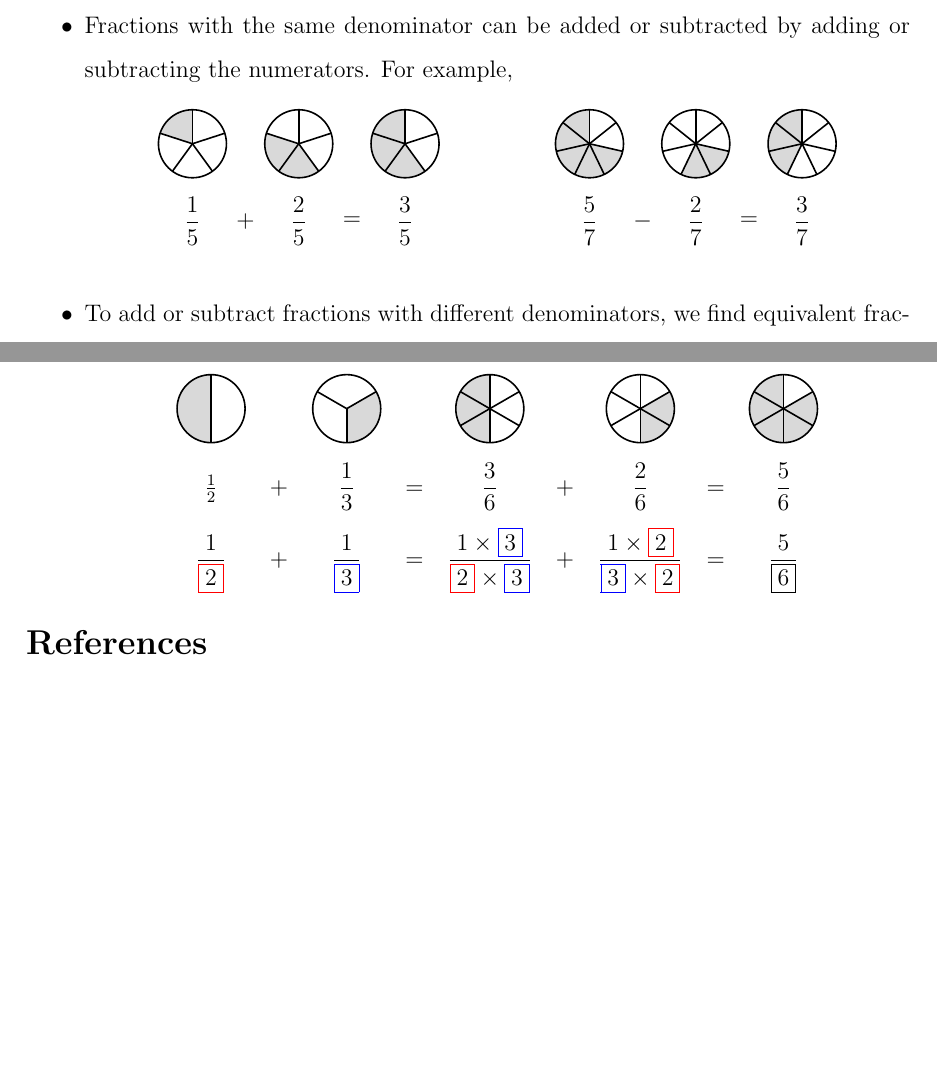
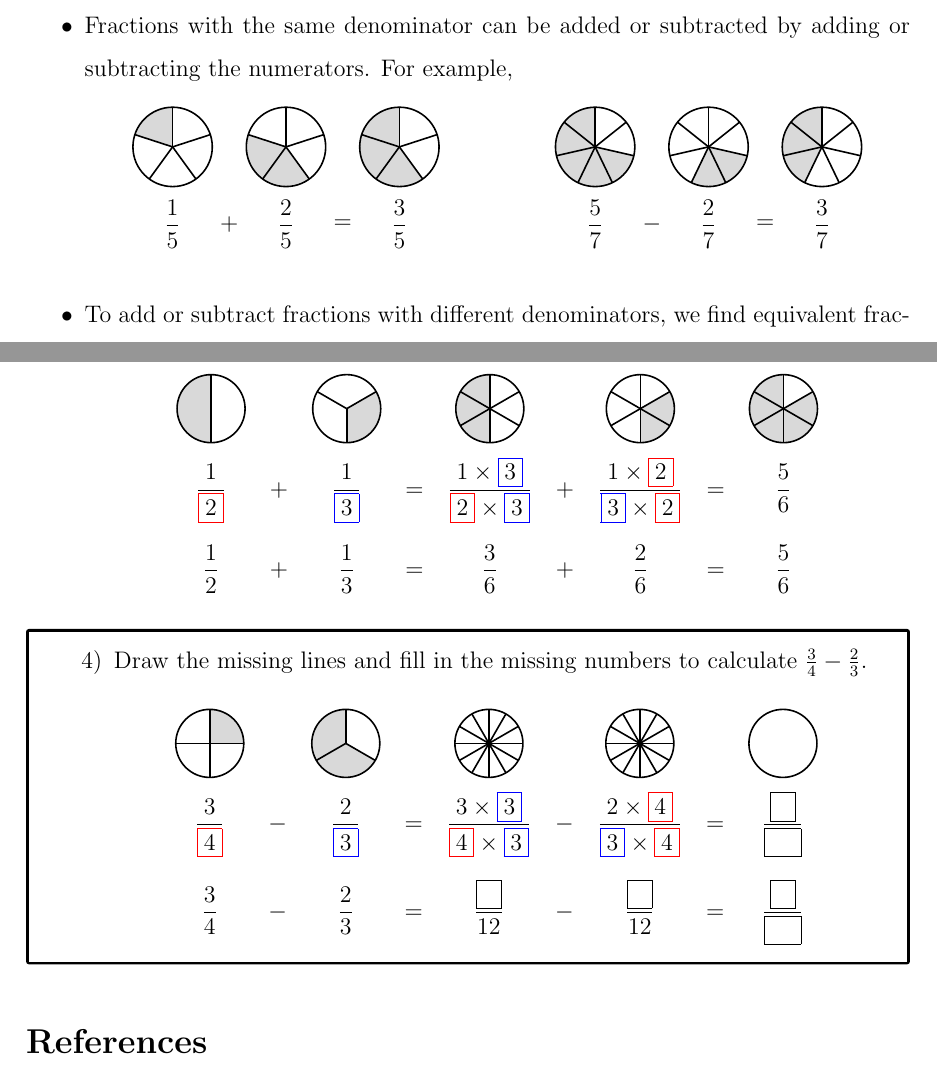
Before and after one commit to eshort0401/SMITH_FAMILY, a LaTeX document (worksheets/math/fractions/fractions.tex): two parts of pages 2 and 3 of 3, joined at a grey line, cut so that both start at the same text, the shorter picture padded with empty space. Compiled offline with pdfLaTeX; a missing bibliography style is replaced by a similar one.

Commit message:
Add exercise to fractions

```diff
--- a/worksheets/math/fractions/fractions.tex
+++ b/worksheets/math/fractions/fractions.tex
@@ -50,6 +50,10 @@
 \DeclareMathOperator{\atan2}{atan2}
 \DeclareMathOperator{\lcm}{lcm}
 \DeclareMathOperator{\gcf}{gcf}
+
+% Convenience commands for colored boxes
+\newcommand{\rbox}[1]{\fcolorbox{red}{white}{#1}}
+\newcommand{\bbox}[1]{\fcolorbox{blue}{white}{#1}}
 
 % Simple exercises environment using basic enumerate
 \newcounter{exercisenum}
@@ -283,25 +287,25 @@ Fractions with the same denominator can be added or subtracted by adding or subt
 \begin{center}
 \begin{tikzpicture}
     % First pizza - 1/5
-    \fill[gray!30] (0,0) -- (0,0.6) arc (90:162:0.6cm) -- cycle;
-    \draw[thick] (0,0) circle (0.6cm);
+    \fill[gray!30] (0,0) -- (0,0.7) arc (90:162:0.7cm) -- cycle;
+    \draw[thick] (0,0) circle (0.7cm);
     \foreach \angle in {90,162,234,306,18}
-        \draw[thick] (0,0) -- ++(\angle:0.6cm);
+        \draw[thick] (0,0) -- ++(\angle:0.7cm);
     \node[anchor=base] (a) at (0,-1.5) {$\displaystyle\frac{1}{5}$};
 
     % Second pizza - 2/5
-    \fill[gray!30] (1.875,0) -- ++(162:0.6cm) arc (162:306:0.6cm) -- cycle;
-    \draw[thick] (1.875,0) circle (0.6cm);
+    \fill[gray!30] (2.0,0) -- ++(162:0.7cm) arc (162:306:0.7cm) -- cycle;
+    \draw[thick] (2.0,0) circle (0.7cm);
     \foreach \angle in {90,162,234,306,18}
-        \draw[thick] (1.875,0) -- ++(\angle:0.6cm);
-    \node[anchor=base] (b) at (1.875,-1.5) {$\displaystyle\frac{2}{5}$};
+        \draw[thick] (2.0,0) -- ++(\angle:0.7cm);
+    \node[anchor=base] (b) at (2.0,-1.5) {$\displaystyle\frac{2}{5}$};
 
     % Third pizza - 3/5
-    \fill[gray!30] (3.75,0) -- (3.75,0.6) arc (90:306:0.6cm) -- cycle;
-    \draw[thick] (3.75,0) circle (0.6cm);
+    \fill[gray!30] (4.0,0) -- (4.0,0.7) arc (90:306:0.7cm) -- cycle;
+    \draw[thick] (4.0,0) circle (0.7cm);
     \foreach \angle in {90,162,234,306,18}
-        \draw[thick] (3.75,0) -- ++(\angle:0.6cm);
-    \node[anchor=base] (c) at (3.75,-1.5) {$\displaystyle\frac{3}{5}$};
+        \draw[thick] (4.0,0) -- ++(\angle:0.7cm);
+    \node[anchor=base] (c) at (4.0,-1.5) {$\displaystyle\frac{3}{5}$};
 
     % Plus and equals signs between fractions
     \path (a) -- node[midway] {$\displaystyle+$} (b);
@@ -429,13 +433,48 @@ we need a common multiple of $2$ and $3$. An easy way to get a common multiple o
 \draw[thick] (0,0) circle (0.8cm);
 \foreach \angle in {90,150,210,270,330,30}
     \draw[thick] (0,0) -- ++(\angle:0.8cm);
-\end{tikzpicture} \\[3.5ex]
-$\frac{1}{2}$ & $+$ & $\displaystyle\frac{1}{3}$ & $=$ & $\displaystyle\frac{3}{6}$ & $+$ & $\displaystyle\frac{2}{6}$ & $=$ & $\displaystyle\frac{5}{6}$ \\[2ex]
-$\displaystyle\frac{1}{\fcolorbox{red}{white}{2}}$ & $+$ & $\displaystyle\frac{1}{\fcolorbox{blue}{white}{3}}$ & $=$ & $\displaystyle\frac{1\times\fcolorbox{blue}{white}{3}}{\fcolorbox{red}{white}{2}\times\fcolorbox{blue}{white}{3}}$ & $+$ & $\displaystyle\frac{1\times\fcolorbox{red}{white}{2}}{\fcolorbox{blue}{white}{3}\times\fcolorbox{red}{white}{2}}$ & $=$ & $\displaystyle\frac{5}{\boxed{6}}$
+\end{tikzpicture} \\[3ex]
+$\displaystyle\frac{1}{\rbox{2}}$ & $+$ & $\displaystyle\frac{1}{\bbox{3}}$ & $=$ & $\displaystyle\frac{1\times\bbox{3}}{\rbox{2}\times\bbox{3}}$ & $+$ & $\displaystyle\frac{1\times\rbox{2}}{\bbox{3}\times\rbox{2}}$ & $=$ & $\displaystyle\frac{5}{6}$ \\[3.5ex]
+$\displaystyle\frac{1}{2}$ & $+$ & $\displaystyle\frac{1}{3}$ & $=$ & $\displaystyle\frac{3}{6}$ & $+$ & $\displaystyle\frac{2}{6}$ & $=$ & $\displaystyle\frac{5}{6}$
 \end{tabular}
 \end{center}
 \end{itemize}
 
+\begin{exercises}
+\item
+Draw the missing lines and fill in the missing numbers to calculate $\frac{3}{4}-\frac{2}{3}$.
+\begin{center}
+\begin{tabular}{ccccccccccc}
+\begin{tikzpicture}[scale=0.75,baseline=-0.5ex]
+\fill[gray!30] (0,0) -- (0,0.8) arc (90:0:0.8cm) -- cycle;
+\draw[thick] (0,0) circle (0.8cm);
+\draw[thick] (0,0.8) -- (0,-0.8);
+\draw[thick] (-0.8,0) -- (0.8,0);
+\end{tikzpicture} & &
+\begin{tikzpicture}[scale=0.75,baseline=-0.5ex]
+\fill[gray!30] (0,0) -- (0,0.8) arc (90:330:0.8cm) -- cycle;
+\draw[thick] (0,0) circle (0.8cm);
+\foreach \angle in {90,210,330}
+    \draw[thick] (0,0) -- ++(\angle:0.8cm);
+\end{tikzpicture} & &
+\begin{tikzpicture}[scale=0.75,baseline=-0.5ex]
+\draw[thick] (0,0) circle (0.8cm);
+\foreach \angle in {90,120,150,180,210,240,270,300,330,0,30,60}
+    \draw[thick] (0,0) -- ++(\angle:0.8cm);
+\end{tikzpicture} & &
+\begin{tikzpicture}[scale=0.75,baseline=-0.5ex]
+\draw[thick] (0,0) circle (0.8cm);
+\foreach \angle in {90,120,150,180,210,240,270,300,330,0,30,60}
+    \draw[thick] (0,0) -- ++(\angle:0.8cm);
+\end{tikzpicture} & &
+\begin{tikzpicture}[scale=0.75,baseline=-0.5ex]
+\draw[thick] (0,0) circle (0.8cm);
+\end{tikzpicture} \\[3ex]
+$\displaystyle\frac{3}{\rbox{4}}$ & $-$ & $\displaystyle\frac{2}{\bbox{3}}$ & $=$ & $\displaystyle\frac{3\times\bbox{3}}{\rbox{4}\times\bbox{3}}$ & $-$ & $\displaystyle\frac{2\times\rbox{4}}{\bbox{3}\times\rbox{4}}$ & $=$ & $\displaystyle\frac{\boxed{\phantom{1}}}{\boxed{\phantom{12}}}$ \\[3.5ex]
+$\displaystyle\frac{3}{4}$ & $-$ & $\displaystyle\frac{2}{3}$ & $=$ & $\displaystyle\frac{\boxed{\phantom{9}}}{12}$ & $-$ & $\displaystyle\frac{\boxed{\phantom{8}}}{12}$ & $=$ & $\displaystyle\frac{\boxed{\phantom{1}}}{\boxed{\phantom{12}}}$
+\end{tabular}
+\end{center}
+\end{exercises}
 
 \bibliographystyle{ametsocV6}
 \bibliography{references}
```
Also changed, not shown: worksheets/math/fractions/fractions.pdf, worksheets/math/fractions/fractions.tex (24 more changed lines), 1 other file.
